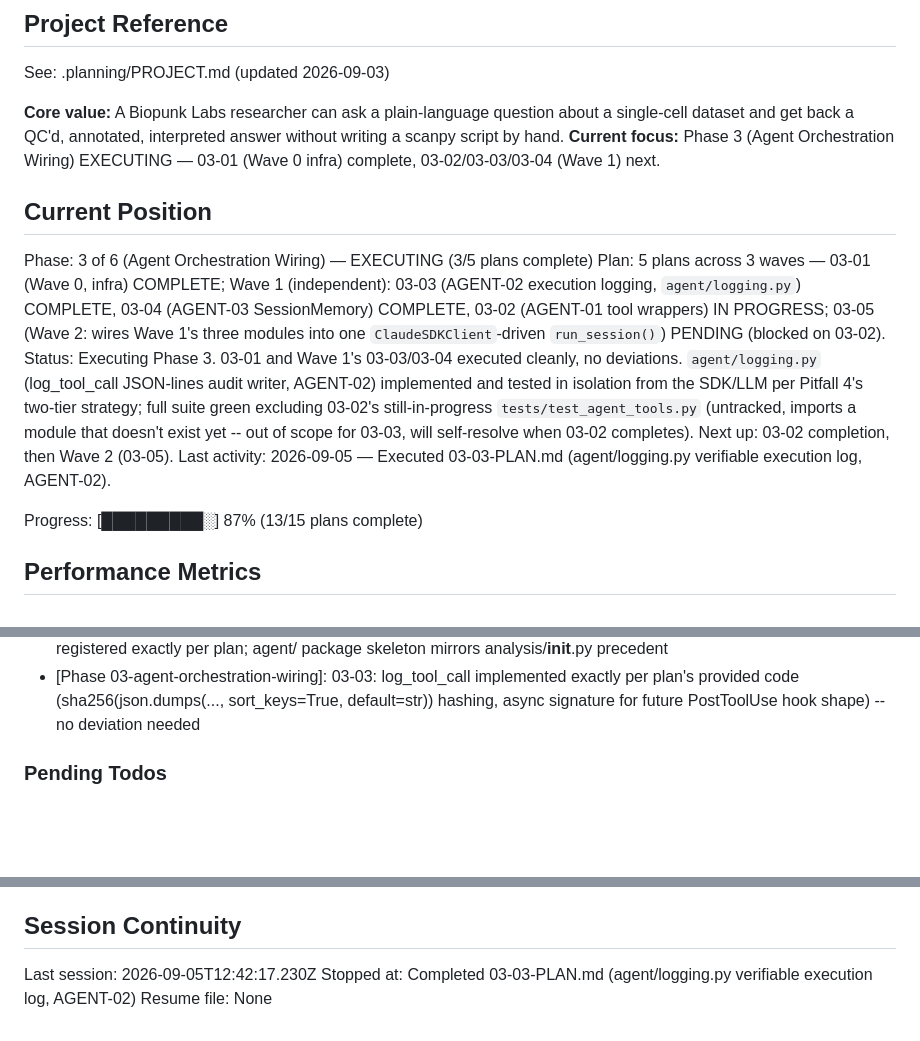
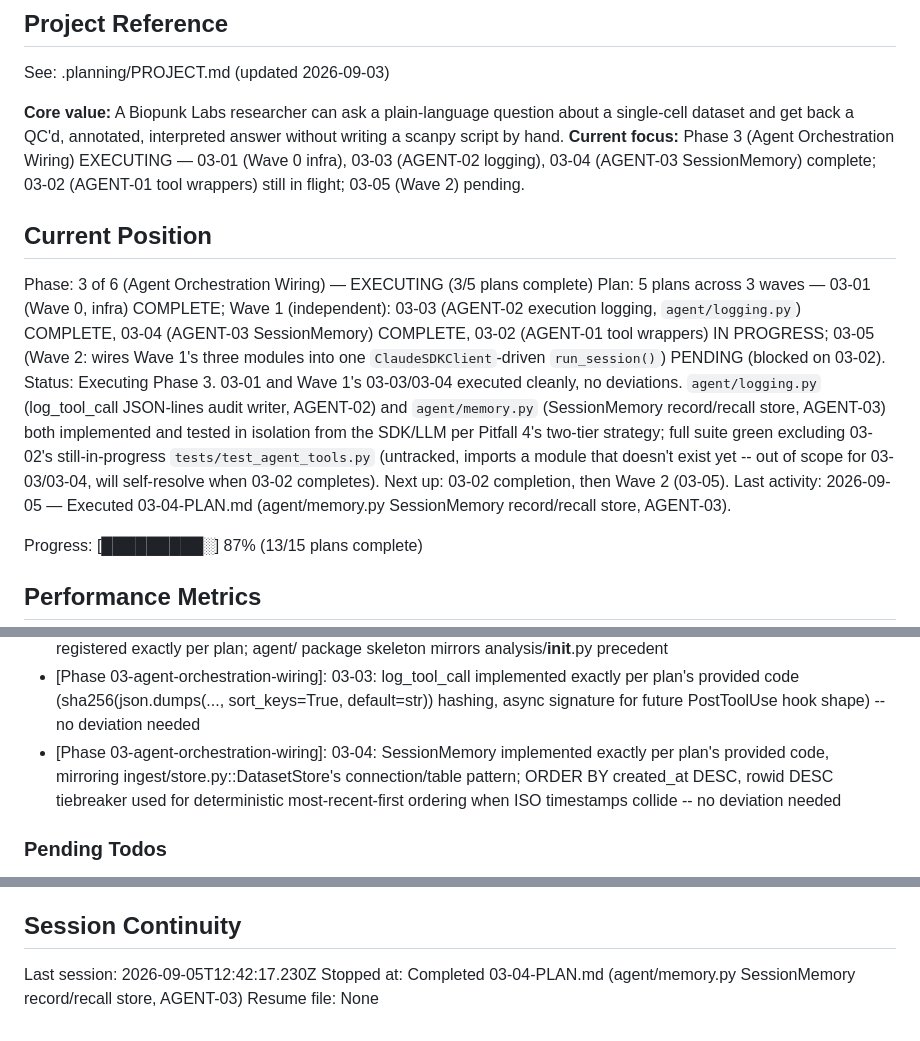
Before and after one commit to tjcrowley/bioclaw, a Markdown page: .planning/STATE.md, 3 parts joined by grey strips. Rendered like a GitHub page; blank space fills up the shorter version.

Commit message:
docs(03-04): complete SessionMemory record/recall store plan

```diff
--- a/.planning/STATE.md
+++ b/.planning/STATE.md
@@ -21,14 +21,14 @@ progress:
 See: .planning/PROJECT.md (updated 2026-09-03)
 
 **Core value:** A Biopunk Labs researcher can ask a plain-language question about a single-cell dataset and get back a QC'd, annotated, interpreted answer without writing a scanpy script by hand.
-**Current focus:** Phase 3 (Agent Orchestration Wiring) EXECUTING — 03-01 (Wave 0 infra) complete, 03-02/03-03/03-04 (Wave 1) next.
+**Current focus:** Phase 3 (Agent Orchestration Wiring) EXECUTING — 03-01 (Wave 0 infra), 03-03 (AGENT-02 logging), 03-04 (AGENT-03 SessionMemory) complete; 03-02 (AGENT-01 tool wrappers) still in flight; 03-05 (Wave 2) pending.
 
 ## Current Position
 
 Phase: 3 of 6 (Agent Orchestration Wiring) — EXECUTING (3/5 plans complete)
 Plan: 5 plans across 3 waves — 03-01 (Wave 0, infra) COMPLETE; Wave 1 (independent): 03-03 (AGENT-02 execution logging, `agent/logging.py`) COMPLETE, 03-04 (AGENT-03 SessionMemory) COMPLETE, 03-02 (AGENT-01 tool wrappers) IN PROGRESS; 03-05 (Wave 2: wires Wave 1's three modules into one `ClaudeSDKClient`-driven `run_session()`) PENDING (blocked on 03-02).
-Status: Executing Phase 3. 03-01 and Wave 1's 03-03/03-04 executed cleanly, no deviations. `agent/logging.py` (log_tool_call JSON-lines audit writer, AGENT-02) implemented and tested in isolation from the SDK/LLM per Pitfall 4's two-tier strategy; full suite green excluding 03-02's still-in-progress `tests/test_agent_tools.py` (untracked, imports a module that doesn't exist yet -- out of scope for 03-03, will self-resolve when 03-02 completes). Next up: 03-02 completion, then Wave 2 (03-05).
-Last activity: 2026-09-05 — Executed 03-03-PLAN.md (agent/logging.py verifiable execution log, AGENT-02).
+Status: Executing Phase 3. 03-01 and Wave 1's 03-03/03-04 executed cleanly, no deviations. `agent/logging.py` (log_tool_call JSON-lines audit writer, AGENT-02) and `agent/memory.py` (SessionMemory record/recall store, AGENT-03) both implemented and tested in isolation from the SDK/LLM per Pitfall 4's two-tier strategy; full suite green excluding 03-02's still-in-progress `tests/test_agent_tools.py` (untracked, imports a module that doesn't exist yet -- out of scope for 03-03/03-04, will self-resolve when 03-02 completes). Next up: 03-02 completion, then Wave 2 (03-05).
+Last activity: 2026-09-05 — Executed 03-04-PLAN.md (agent/memory.py SessionMemory record/recall store, AGENT-03).
 
 Progress: [█████████░] 87% (13/15 plans complete)
 
@@ -88,6 +88,7 @@ Recent decisions affecting current work:
 - [Phase 02]: 02-05: verify_counts_integrity() enforced both immediately after store.load() and immediately before store.save() in analyze() -- closes Pitfall 6 (write-lock does not survive an h5ad round-trip) at the pipeline entrypoint, raising RuntimeError naming the dataset on failure
 - [Phase 03-agent-orchestration-wiring]: 03-01: No deviations - claude-agent-sdk installed and live_llm marker registered exactly per plan; agent/ package skeleton mirrors analysis/__init__.py precedent
 - [Phase 03-agent-orchestration-wiring]: 03-03: log_tool_call implemented exactly per plan's provided code (sha256(json.dumps(..., sort_keys=True, default=str)) hashing, async signature for future PostToolUse hook shape) -- no deviation needed
+- [Phase 03-agent-orchestration-wiring]: 03-04: SessionMemory implemented exactly per plan's provided code, mirroring ingest/store.py::DatasetStore's connection/table pattern; ORDER BY created_at DESC, rowid DESC tiebreaker used for deterministic most-recent-first ordering when ISO timestamps collide -- no deviation needed
 
 ### Pending Todos
 
@@ -103,5 +104,5 @@ Phase 3 (Agent Orchestration Wiring) execution in progress: 03-01 (Wave 0 infra)
 ## Session Continuity
 
 Last session: 2026-09-05T12:42:17.230Z
-Stopped at: Completed 03-03-PLAN.md (agent/logging.py verifiable execution log, AGENT-02)
+Stopped at: Completed 03-04-PLAN.md (agent/memory.py SessionMemory record/recall store, AGENT-03)
 Resume file: None
```
Also changed, not shown: .planning/REQUIREMENTS.md (+2 -2 lines), 1 other file.
